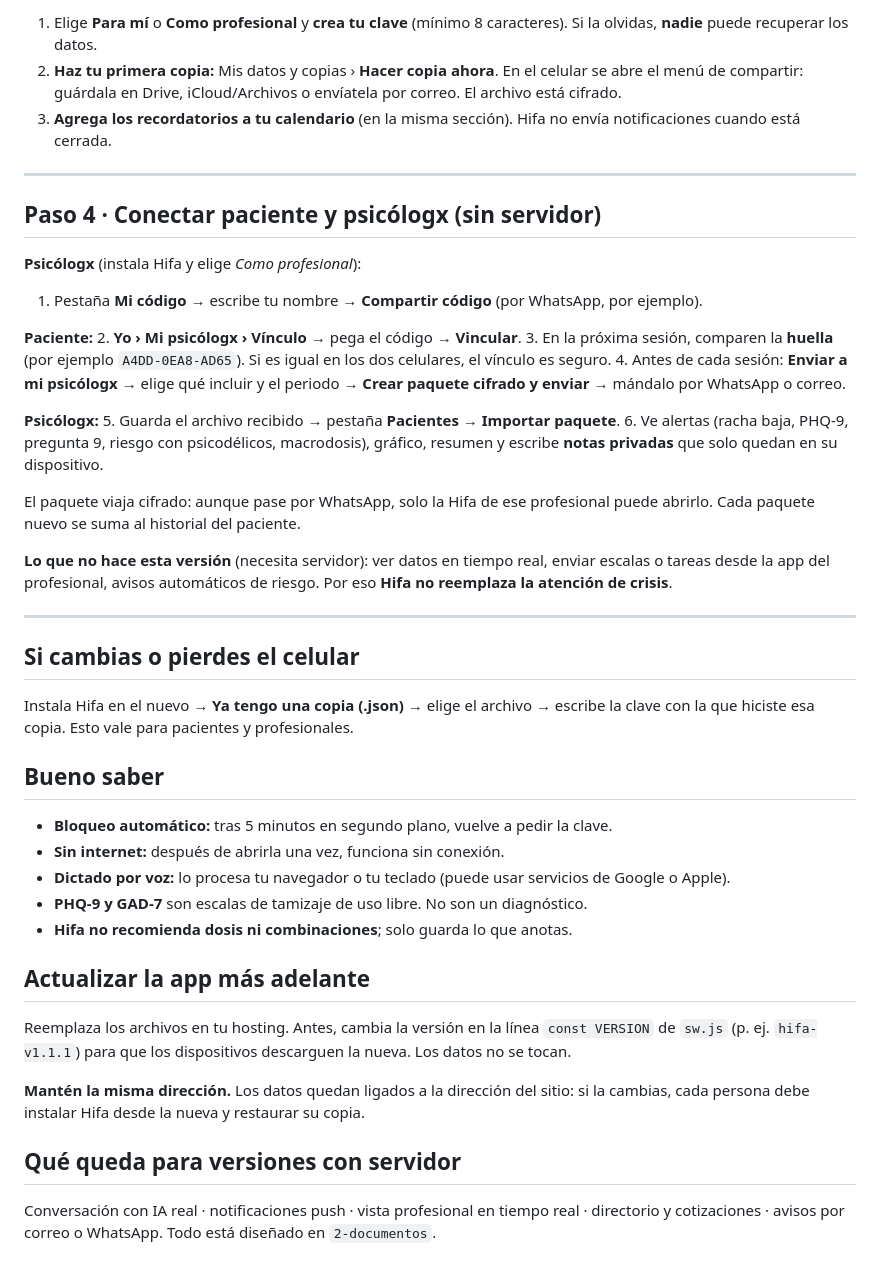
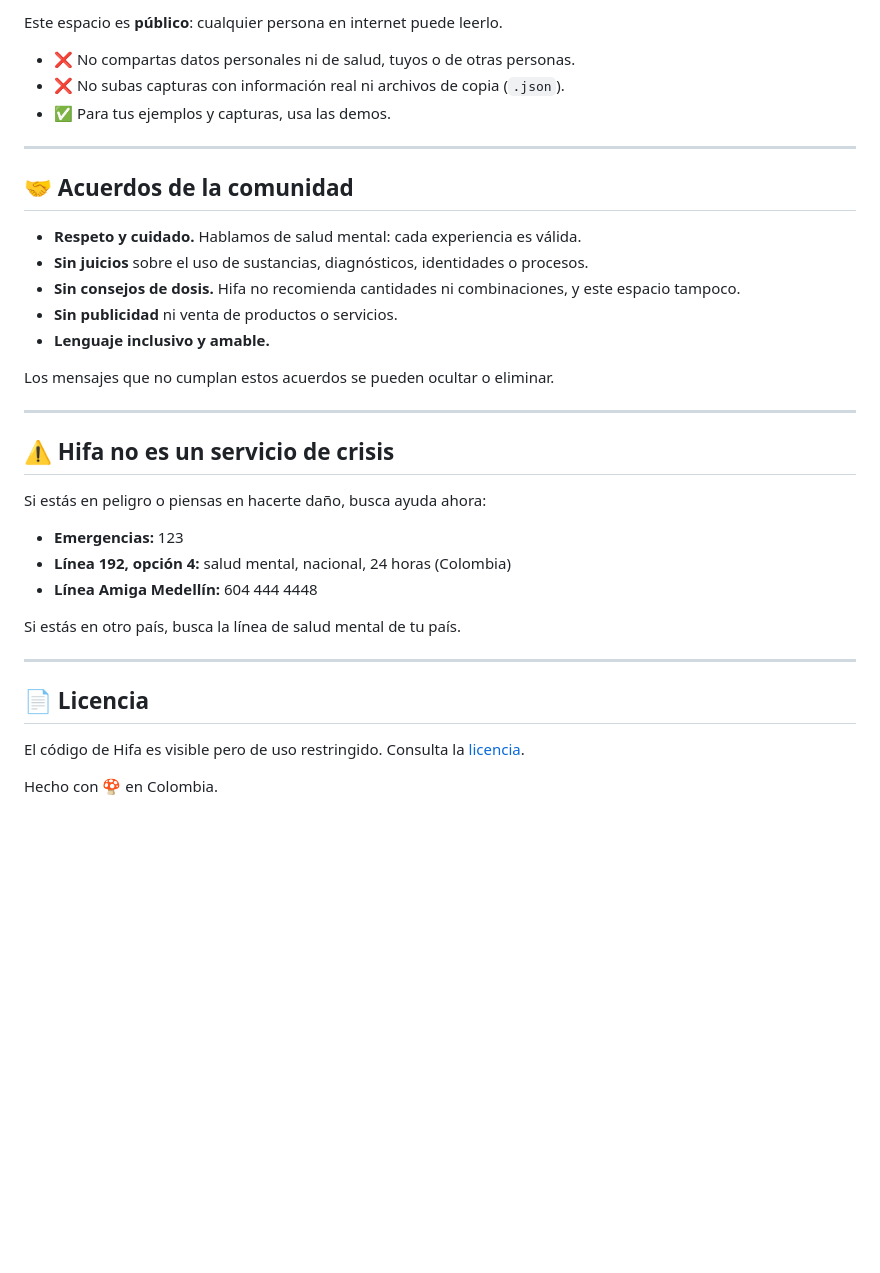
Before and after one commit to cvarelalopera/hifa, a Markdown page: README.md, the part around one of its changes. GitHub-like rendering; blank space fills up the shorter version.

```diff
--- a/README.md
+++ b/README.md
@@ -62,44 +50,38 @@ Chrome o Edge → ícono de **instalar** en la barra de direcciones. Ahí puedes
 
-1. Elige **Para mí** o **Como profesional** y **crea tu clave** (mínimo 8 caracteres). Si la olvidas, **nadie** puede recuperar los datos.
-2. **Haz tu primera copia:** Mis datos y copias › **Hacer copia ahora**. En el celular se abre el menú de compartir: guárdala en Drive, iCloud/Archivos o envíatela por correo. El archivo está cifrado.
-3. **Agrega los recordatorios a tu calendario** (en la misma sección). Hifa no envía notificaciones cuando está cerrada.
+Este espacio es **público**: cualquier persona en internet puede leerlo.
+
+- ❌ No compartas datos personales ni de salud, tuyos o de otras personas.
+- ❌ No subas capturas con información real ni archivos de copia (`.json`).
+- ✅ Para tus ejemplos y capturas, usa las demos.
 
 ---
 
-## Paso 4 · Conectar paciente y psicólogx (sin servidor)
+## 🤝 Acuerdos de la comunidad
 
-**Psicólogx** (instala Hifa y elige *Como profesional*):
-1. Pestaña **Mi código** → escribe tu nombre → **Compartir código** (por WhatsApp, por ejemplo).
+- **Respeto y cuidado.** Hablamos de salud mental: cada experiencia es válida.
+- **Sin juicios** sobre el uso de sustancias, diagnósticos, identidades o procesos.
+- **Sin consejos de dosis.** Hifa no recomienda cantidades ni combinaciones, y este espacio tampoco.
+- **Sin publicidad** ni venta de productos o servicios.
+- **Lenguaje inclusivo y amable.**
 
-**Paciente:**
-2. **Yo › Mi psicólogx › Vínculo** → pega el código → **Vincular**.
-3. En la próxima sesión, comparen la **huella** (por ejemplo `A4DD-0EA8-AD65`). Si es igual en los dos celulares, el vínculo es seguro.
-4. Antes de cada sesión: **Enviar a mi psicólogx** → elige qué incluir y el periodo → **Crear paquete cifrado y enviar** → mándalo por WhatsApp o correo.
-
-**Psicólogx:**
-5. Guarda el archivo recibido → pestaña **Pacientes** → **Importar paquete**.
-6. Ve alertas (racha baja, PHQ-9, pregunta 9, riesgo con psicodélicos, macrodosis), gráfico, resumen y escribe **notas privadas** que solo quedan en su dispositivo.
-
-El paquete viaja cifrado: aunque pase por WhatsApp, solo la Hifa de ese profesional puede abrirlo. Cada paquete nuevo se suma al historial del paciente.
-
-**Lo que no hace esta versión** (necesita servidor): ver datos en tiempo real, enviar escalas o tareas desde la app del profesional, avisos automáticos de riesgo. Por eso **Hifa no reemplaza la atención de crisis**.
+Los mensajes que no cumplan estos acuerdos se pueden ocultar o eliminar.
 
 ---
 
-## Si cambias o pierdes el celular
-Instala Hifa en el nuevo → **Ya tengo una copia (.json)** → elige el archivo → escribe la clave con la que hiciste esa copia. Esto vale para pacientes y profesionales.
+## ⚠️ Hifa no es un servicio de crisis
 
-## Bueno saber
-- **Bloqueo automático:** tras 5 minutos en segundo plano, vuelve a pedir la clave.
-- **Sin internet:** después de abrirla una vez, funciona sin conexión.
-- **Dictado por voz:** lo procesa tu navegador o tu teclado (puede usar servicios de Google o Apple).
-- **PHQ-9 y GAD-7** son escalas de tamizaje de uso libre. No son un diagnóstico.
-- **Hifa no recomienda dosis ni combinaciones**; solo guarda lo que anotas.
+Si estás en peligro o piensas en hacerte daño, busca ayuda ahora:
 
-## Actualizar la app más adelante
-Reemplaza los archivos en tu hosting. Antes, cambia la versión en la línea `const VERSION` de `sw.js` (p. ej. `hifa-v1.1.1`) para que los dispositivos descarguen la nueva. Los datos no se tocan.
+- **Emergencias:** 123
+- **Línea 192, opción 4:** salud mental, nacional, 24 horas (Colombia)
+- **Línea Amiga Medellín:** 604 444 4448
 
-**Mantén la misma dirección.** Los datos quedan ligados a la dirección del sitio: si la cambias, cada persona debe instalar Hifa desde la nueva y restaurar su copia.
+Si estás en otro país, busca la línea de salud mental de tu país.
 
-## Qué queda para versiones con servidor
-Conversación con IA real · notificaciones push · vista profesional en tiempo real · directorio y cotizaciones · avisos por correo o WhatsApp. Todo está diseñado en `2-documentos`.
+---
+
+## 📄 Licencia
+
+El código de Hifa es visible pero de uso restringido. Consulta la [licencia](https://github.com/cvarelalopera/hifa/blob/main/LICENSE.md).
+
+Hecho con 🍄 en Colombia.
```
Also changed, not shown: other parts of README.md (+31 -43 lines), LICENSE.md (added, +35 -0 lines).
